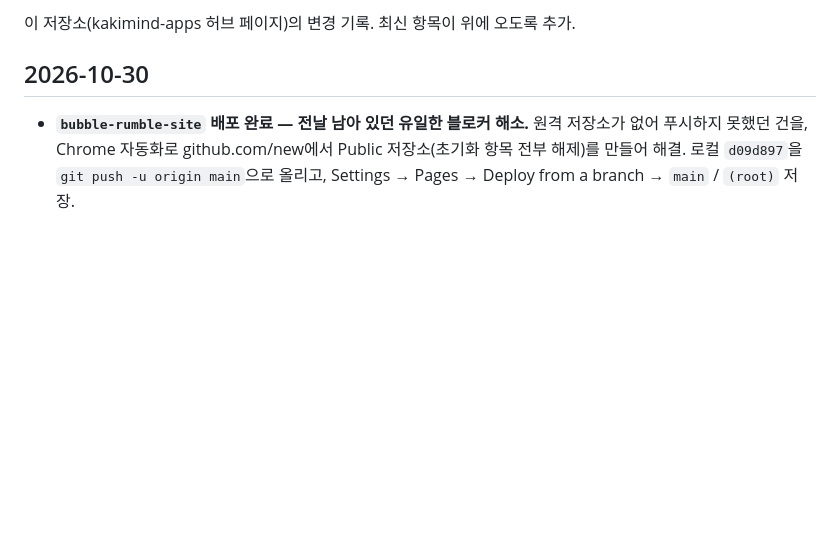
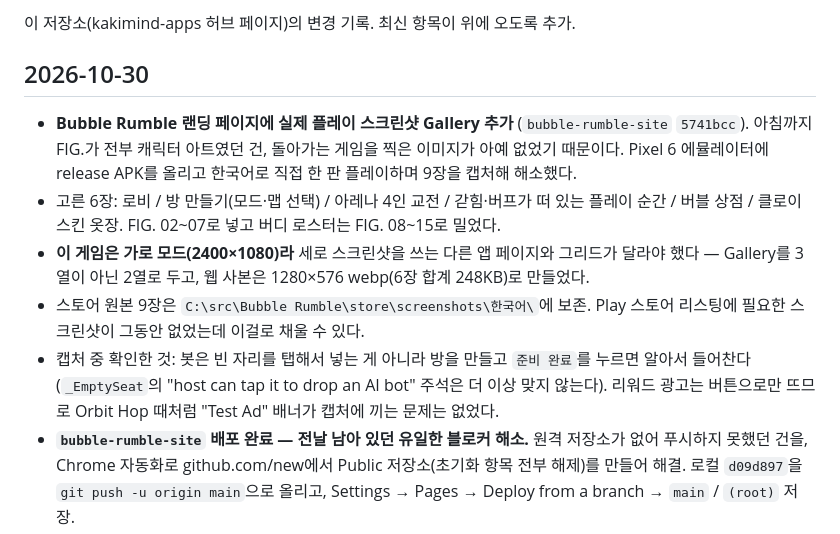
Before and after one commit to kakimind/apps, a Markdown page: CHANGELOG.md, the part around the change. GitHub-like rendering; blank space fills up the shorter version.

Commit message:
Record the Bubble Rumble screenshot gallery
Co-Authored-By: Claude Opus 5 <noreply@anthropic.com>

```diff
--- a/CHANGELOG.md
+++ b/CHANGELOG.md
@@ -3,6 +3,11 @@
 이 저장소(kakimind-apps 허브 페이지)의 변경 기록. 최신 항목이 위에 오도록 추가.
 
 ## 2026-10-30
+- **Bubble Rumble 랜딩 페이지에 실제 플레이 스크린샷 Gallery 추가** (`bubble-rumble-site` `5741bcc`). 아침까지 FIG.가 전부 캐릭터 아트였던 건, 돌아가는 게임을 찍은 이미지가 아예 없었기 때문이다. Pixel 6 에뮬레이터에 release APK를 올리고 한국어로 직접 한 판 플레이하며 9장을 캡처해 해소했다.
+- 고른 6장: 로비 / 방 만들기(모드·맵 선택) / 아레나 4인 교전 / 갇힘·버프가 떠 있는 플레이 순간 / 버블 상점 / 클로이 스킨 옷장. FIG. 02~07로 넣고 버디 로스터는 FIG. 08~15로 밀었다.
+- **이 게임은 가로 모드(2400×1080)라** 세로 스크린샷을 쓰는 다른 앱 페이지와 그리드가 달라야 했다 — Gallery를 3열이 아닌 2열로 두고, 웹 사본은 1280×576 webp(6장 합계 248KB)로 만들었다.
+- 스토어 원본 9장은 `C:\src\Bubble Rumble\store\screenshots\한국어\`에 보존. Play 스토어 리스팅에 필요한 스크린샷이 그동안 없었는데 이걸로 채울 수 있다.
+- 캡처 중 확인한 것: 봇은 빈 자리를 탭해서 넣는 게 아니라 방을 만들고 `준비 완료`를 누르면 알아서 들어찬다 (`_EmptySeat`의 "host can tap it to drop an AI bot" 주석은 더 이상 맞지 않는다). 리워드 광고는 버튼으로만 뜨므로 Orbit Hop 때처럼 "Test Ad" 배너가 캡처에 끼는 문제는 없었다.
 - **`bubble-rumble-site` 배포 완료 — 전날 남아 있던 유일한 블로커 해소.** 원격 저장소가 없어 푸시하지 못했던 건을, Chrome 자동화로 github.com/new에서 Public 저장소(초기화 항목 전부 해제)를 만들어 해결. 로컬 `d09d897`을 `git push -u origin main`으로 올리고, Settings → Pages → Deploy from a branch → `main` / `(root)` 저장.
 - 배포 확인: `https://kakimind.github.io/bubble-rumble-site/`(랜딩)와 `/privacy.html`(개인정보처리방침) 둘 다 정상 렌더링. 허브 §08의 `계속 읽기 →`가 가리키던 404도 같이 해소됐다.
 - 이전 세션에서 막혔던 원인은 `gh` CLI 미설치/토큰 차단이 아니라 **Chrome 확장이 계정에 연결돼 있지 않았던 것**(`list_connected_browsers` → `[]`). 연결된 상태에서는 GitHub 웹 작업을 브라우저로 그대로 처리할 수 있다.
```
Also changed, not shown: CLAUDE.md (+6 -1 lines).
